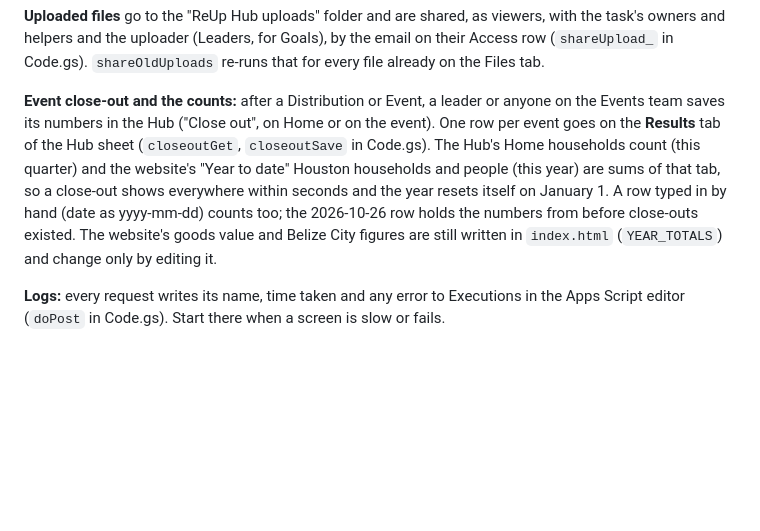
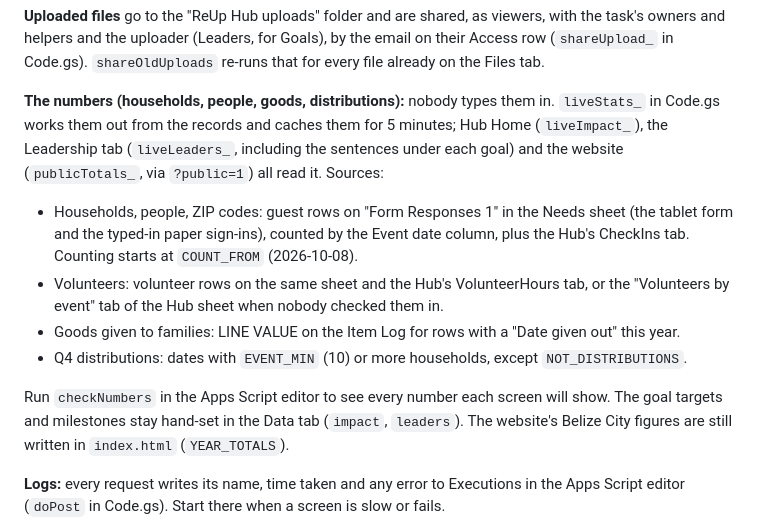
Before and after one commit to thereupmovement/thereupmovement-site, a Markdown page: MAINTAINING.md, the part around the change. Drawn GitHub-style; blank space fills up the shorter version.

Commit message:
MAINTAINING.md: where every number comes from now
Co-Authored-By: Claude Opus 5.5 <noreply@anthropic.com>
Claude-Session: https://claude.ai/code/session_01SvLhZQ4QvgjXq8pbZe5QGV

```diff
--- a/MAINTAINING.md
+++ b/MAINTAINING.md
@@ -75,14 +75,22 @@ fields listed there, so anything else never reaches the app.
 owners and helpers and the uploader (Leaders, for Goals), by the email on their Access row
 (`shareUpload_` in Code.gs). `shareOldUploads` re-runs that for every file already on the Files tab.
 
-**Event close-out and the counts:** after a Distribution or Event, a leader or anyone on the Events team
-saves its numbers in the Hub ("Close out", on Home or on the event). One row per event goes on the
-**Results** tab of the Hub sheet (`closeoutGet`, `closeoutSave` in Code.gs). The Hub's Home households
-count (this quarter) and the website's "Year to date" Houston households and people (this year) are sums
-of that tab, so a close-out shows everywhere within seconds and the year resets itself on January 1. A
-row typed in by hand (date as yyyy-mm-dd) counts too; the 2026-10-26 row holds the numbers from before
-close-outs existed. The website's goods value and Belize City figures are still written in `index.html`
-(`YEAR_TOTALS`) and change only by editing it.
+**The numbers (households, people, goods, distributions):** nobody types them in. `liveStats_` in
+Code.gs works them out from the records and caches them for 5 minutes; Hub Home (`liveImpact_`), the
+Leadership tab (`liveLeaders_`, including the sentences under each goal) and the website
+(`publicTotals_`, via `?public=1`) all read it. Sources:
+
+- Households, people, ZIP codes: guest rows on "Form Responses 1" in the Needs sheet (the tablet form
+  and the typed-in paper sign-ins), counted by the Event date column, plus the Hub's CheckIns tab.
+  Counting starts at `COUNT_FROM` (2026-10-08).
+- Volunteers: volunteer rows on the same sheet and the Hub's VolunteerHours tab, or the "Volunteers by
+  event" tab of the Hub sheet when nobody checked them in.
+- Goods given to families: LINE VALUE on the Item Log for rows with a "Date given out" this year.
+- Q4 distributions: dates with `EVENT_MIN` (10) or more households, except `NOT_DISTRIBUTIONS`.
+
+Run `checkNumbers` in the Apps Script editor to see every number each screen will show. The goal
+targets and milestones stay hand-set in the Data tab (`impact`, `leaders`). The website's Belize City
+figures are still written in `index.html` (`YEAR_TOTALS`).
 
 **Logs:** every request writes its name, time taken and any error to Executions in the Apps Script
 editor (`doPost` in Code.gs). Start there when a screen is slow or fails.
```
